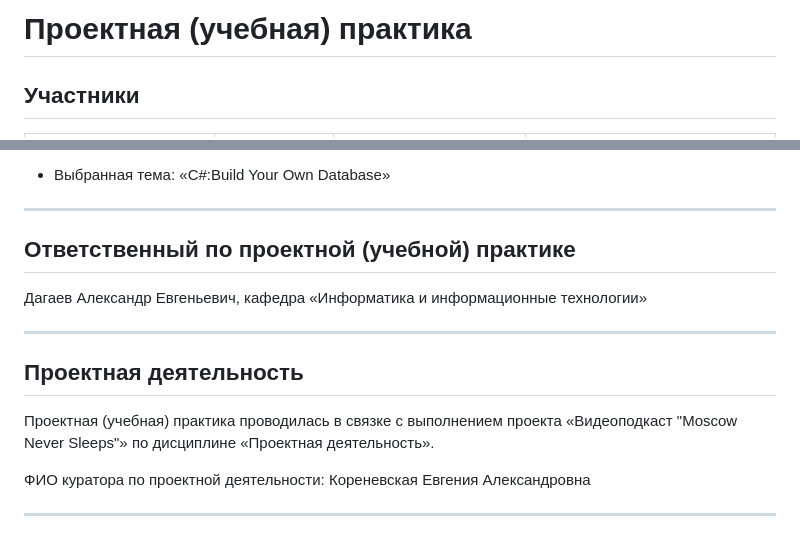
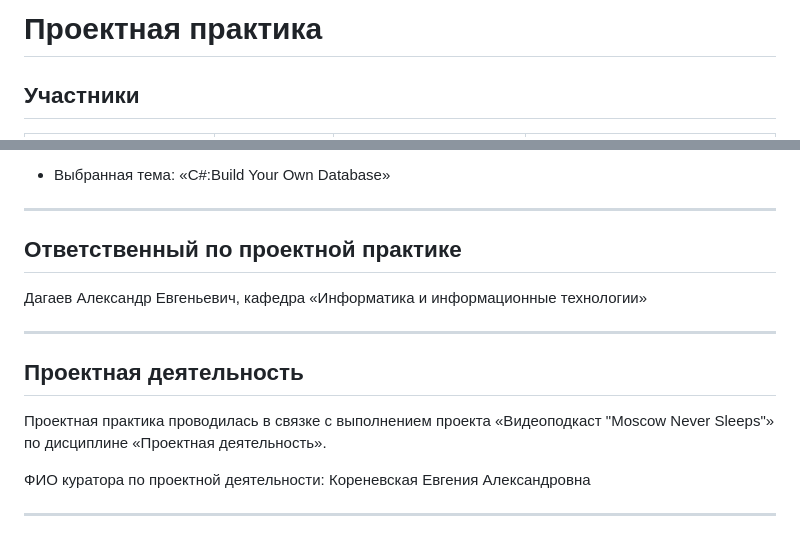
Before and after one commit to jentlistill/practice_halepo_251-337, a Markdown page: README.md, 2 parts joined by grey strips. GitHub-like rendering.

Commit message:
Update README.md
Убрали слово "учебная" рядом с практикой

```diff
--- a/README.md
+++ b/README.md
@@ -1,4 +1,4 @@
-# Проектная (учебная) практика
+# Проектная практика
 
 ## Участники
 
@@ -77,7 +77,7 @@
 
 ---
 
-## Ответственный по проектной (учебной) практике
+## Ответственный по проектной практике
 
 Дагаев Александр Евгеньевич, кафедра «Информатика и информационные технологии»
 
@@ -85,7 +85,7 @@
 
 ## Проектная деятельность
 
-Проектная (учебная) практика проводилась в связке с выполнением проекта «Видеоподкаст "Moscow Never Sleeps"» по дисциплине «Проектная деятельность».
+Проектная практика проводилась в связке с выполнением проекта «Видеоподкаст "Moscow Never Sleeps"» по дисциплине «Проектная деятельность».
 
 ФИО куратора по проектной деятельности: Кореневская Евгения Александровна
 
```
